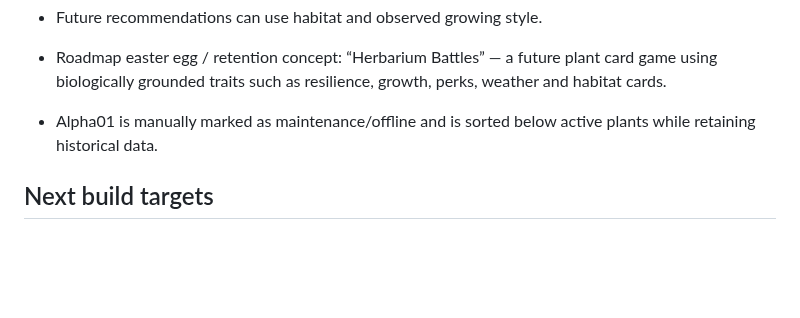
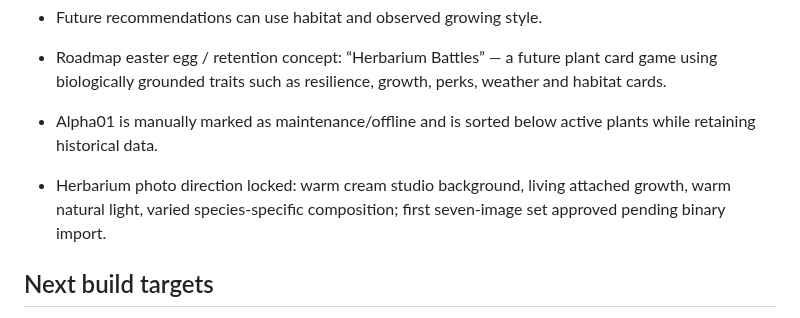
Before and after one commit to Sykerbos/sykerbos-site, a Markdown page: STATUS.md, the part around the change. Rendered like a GitHub page; blank space fills up the shorter version.

Commit message:
Track approved Herbarium image set

```diff
--- a/STATUS.md
+++ b/STATUS.md
@@ -131,6 +131,8 @@ These elements look functional but currently use demo or placeholder behaviour:
 
 - Alpha01 is manually marked as maintenance/offline and is sorted below active plants while retaining historical data.
 
+- Herbarium photo direction locked: warm cream studio background, living attached growth, warm natural light, varied species-specific composition; first seven-image set approved pending binary import.
+
 ## Next build targets
 
 1. Refine Home layout and plant analytics using real telemetry; add irrigation event recognition next.
```
